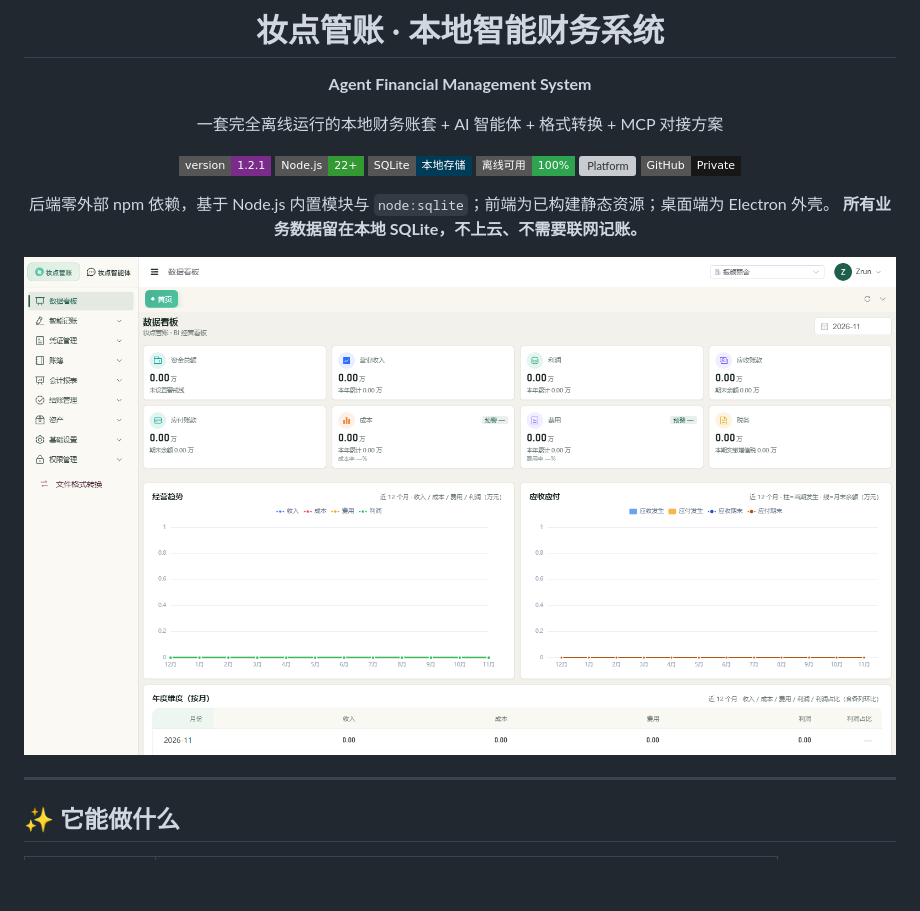
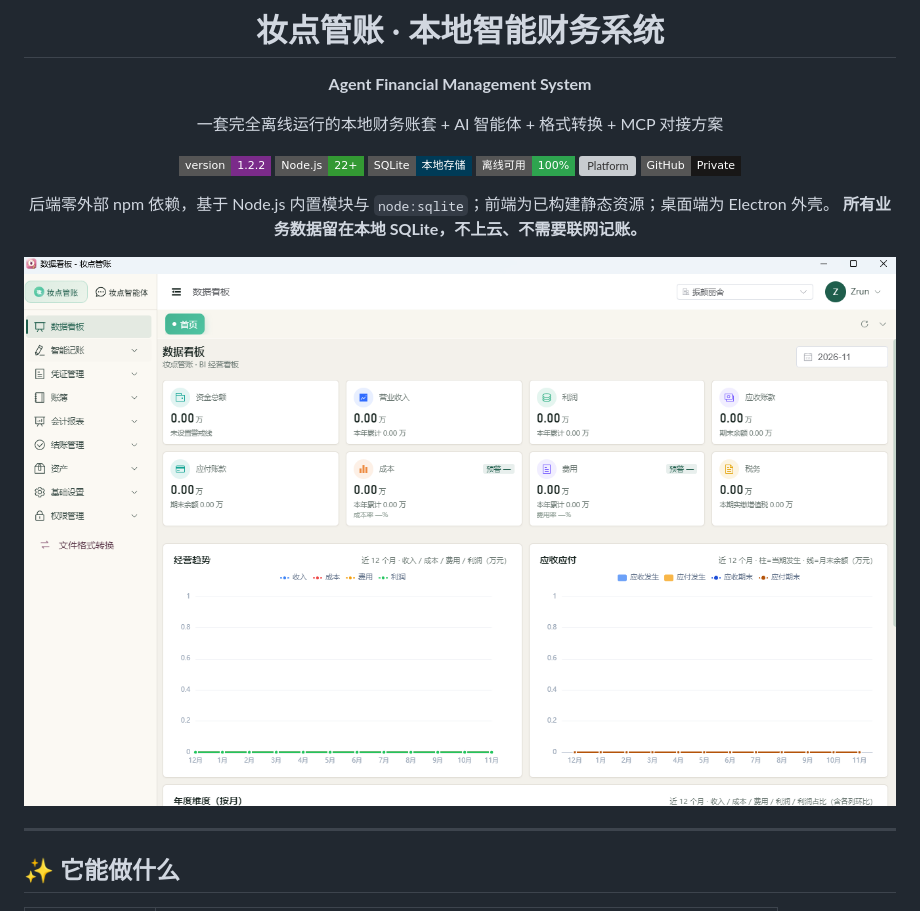
Before and after one commit to Zrunvigner02/Agent-Financial-Management-System, a Markdown page: README.md, the part around one of its changes. Drawn GitHub-style; pictures changed too: docs/images/desktop-dashboard.png (added); badges without logos; blank space fills up the shorter version; grey boxes are pictures that could not be loaded.

```diff
--- a/README.md
+++ b/README.md
@@ -6,7 +6,7 @@
 
 一套完全离线运行的本地财务账套 + AI 智能体 + 格式转换 + MCP 对接方案
 
-[![Version](https://img.shields.io/badge/version-1.2.1-7b2b8a?style=flat-square)](CHANGELOG.md)
+[![Version](https://img.shields.io/badge/version-1.2.2-7b2b8a?style=flat-square)](CHANGELOG.md)
 [![Node](https://img.shields.io/badge/Node.js-22%2B-339933?style=flat-square&logo=nodedotjs&logoColor=white)](https://nodejs.org)
 [![SQLite](https://img.shields.io/badge/SQLite-%E6%9C%AC%E5%9C%B0%E5%AD%98%E5%82%A8-003B57?style=flat-square&logo=sqlite&logoColor=white)](#)
 [![Offline](https://img.shields.io/badge/%E7%A6%BB%E7%BA%BF%E5%8F%AF%E7%94%A8-100%25-2ea44f?style=flat-square)](#)
@@ -16,7 +16,7 @@
 后端零外部 npm 依赖，基于 Node.js 内置模块与 `node:sqlite`；前端为已构建静态资源；桌面端为 Electron 外壳。
 **所有业务数据留在本地 SQLite，不上云、不需要联网记账。**
 
-<img src="docs/images/dashboard.png" alt="经营看板" width="100%">
+<img src="docs/images/desktop-dashboard.png" alt="妆点管账 · 数据看板" width="100%">
 
 </div>
 
```
Also changed, not shown: other parts of README.md (+21 -4 lines), CHANGELOG.md (+7 -0 lines), docs/images/desktop-agent.png (added), docs/images/mobile-wechat.jpg (added), 2 other files.
